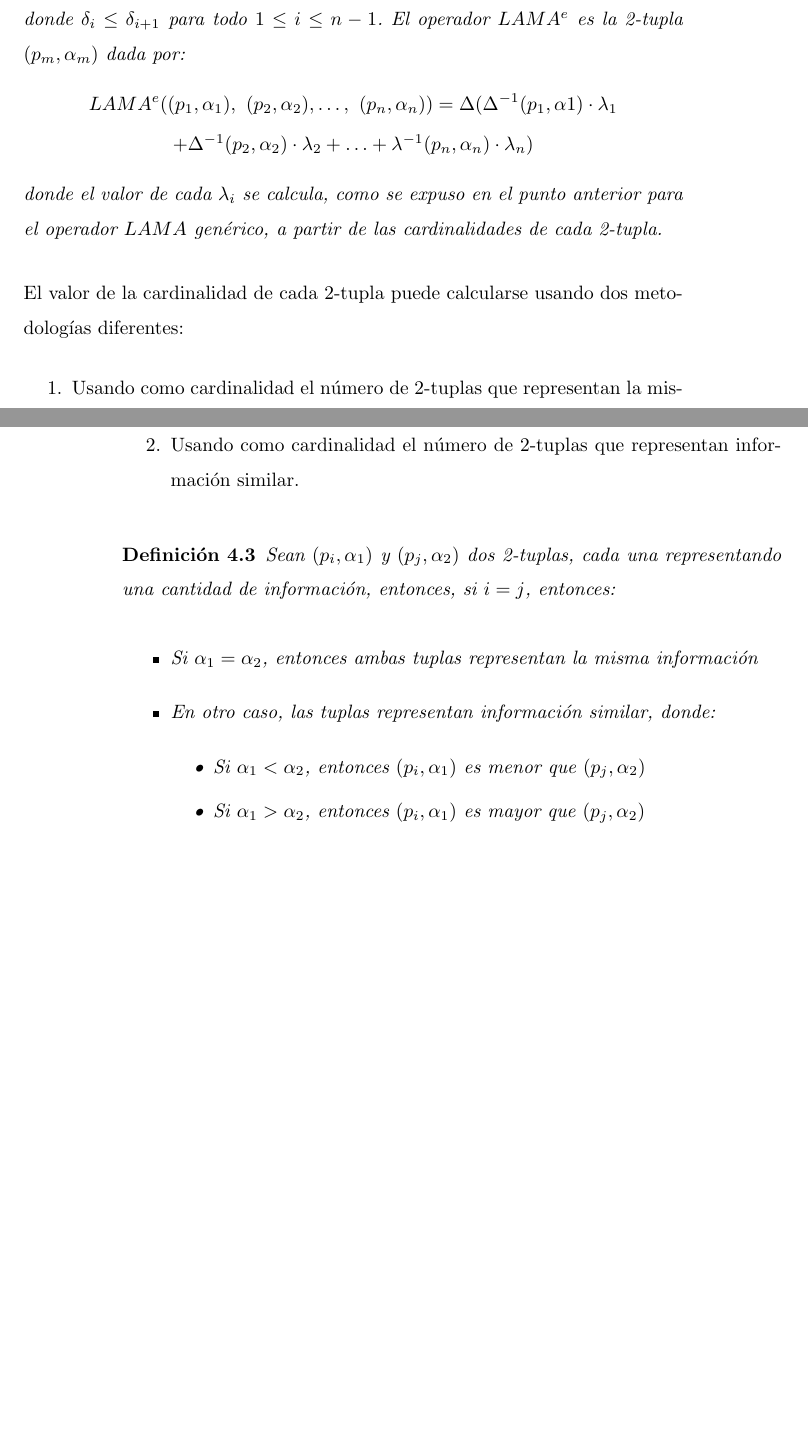
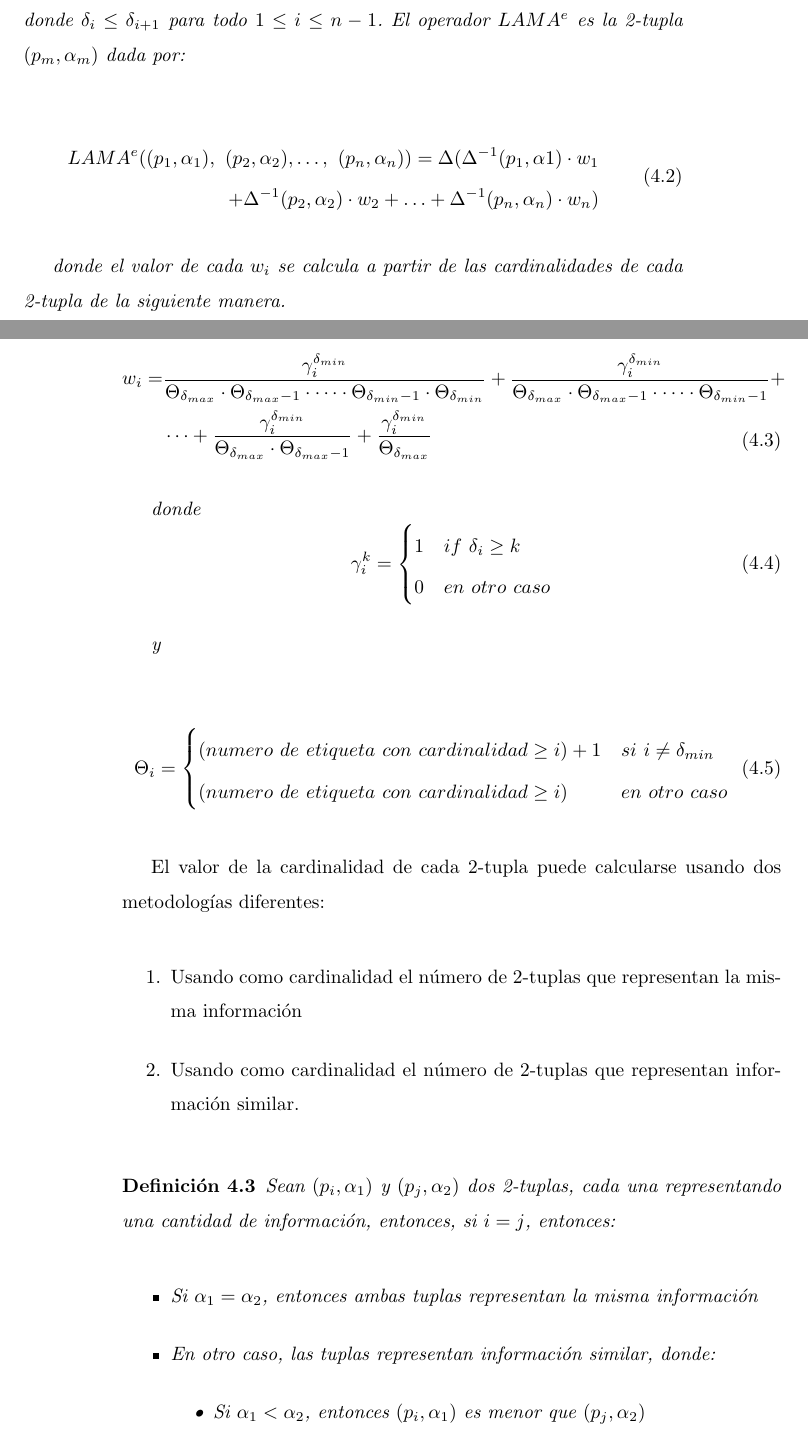
Before and after one commit to mlopezperez/memoria, a LaTeX book (Memoria.tex, which reads AgregacionCW.tex): two parts of pages 37 and 38 of 56 before the commit and two parts of pages 37 and 38 of 58 after it, joined at a grey line, cut so that both start at the same text, the shorter picture padded with empty space. Compiled offline with pdfLaTeX; the source files are stored in an older character set and shown here as Unicode.

Commit message:
Actualizada definición de operador LAMA para 2tupla

```diff
--- a/AgregacionCW.tex
+++ b/AgregacionCW.tex
@@ -119,12 +119,53 @@ Podemos definir el operador $LAMA^{e}$ como una extensión del operador $LAMA$ p
 \begin{defi}
 \label{def:lamae}
 Sean $(p_{1}, \alpha_{1}),\ (p_{2},\alpha_{2}),\ldots,\ (p_{n}, \alpha_{n})$ las 2-tuplas a ser agregadas, y sean$ \delta_{1},\ \delta_{2},\ldots\ \delta_{n} \in N$ la frecuencia o cardinalidad de dichas 2-tuplas, donde $\delta_{i} \leq \delta_{i+1}$ para todo $1 \leq i \leq n-1$. El operador $LAMA^{e}$ es la 2-tupla $(p_{m},\alpha_{m})$ dada por:
-\begin{gather*}
-LAMA^{e}((p_{1}, \alpha_{1}),\ (p_{2},\alpha_{2}),\ldots,\ (p_{n}, \alpha_{n})) = \Delta(\Delta^{-1}(p_{1},\alpha{1})\cdot\lambda_{1} \\
-+ \Delta^{-1}(p_{2},\alpha_{2})\cdot\lambda_{2} + \ldots + \lambda^{-1}(p_{n},\alpha_{n})\cdot\lambda_{n})
-\end{gather*}
-donde el valor de cada $\lambda_{i}$ se calcula, como se expuso en el punto anterior para el operador $LAMA$ genérico, a partir de las cardinalidades de cada 2-tupla.
+
+\begin{equation}
+\begin{split}
+LAMA^{e}((p_{1}, \alpha_{1}),\ (p_{2},\alpha_{2}),\ldots,\ (p_{n}, \alpha_{n})) = \Delta(\Delta^{-1}(p_{1},\alpha{1})\cdot w_{1} \\
++ \Delta^{-1}(p_{2},\alpha_{2})\cdot w_{2} + \ldots + \Delta^{-1}(p_{n},\alpha_{n})\cdot w_{n})
+\end{split}
+\label{eq:lamae}
+\end{equation}
+
+donde el valor de cada $w_{i}$ se calcula a partir de las cardinalidades de cada 2-tupla de la siguiente manera.
+
+Sea $\delta_i$ la cardinalidad de la etiqueta $i$ con $\delta_i>0$, entonces:
+
+\begin{equation}
+\begin{split}
+w_i=  &\frac{\gamma_i^{\delta_{min}}}{\Theta_{\delta_{max}}\cdot\Theta_{\delta_{max}-1}\cdot\dots\cdot\Theta_{\delta_{min}-1}\cdot\Theta_{\delta_{min}}} +
+\frac{\gamma_i^{\delta_{min}}}{\Theta_{\delta_{max}}\cdot\Theta_{\delta_{max}-1}\cdot\dots\cdot\Theta_{\delta_{min}-1}} + \\
+& \cdots +
+\frac{\gamma_i^{\delta_{min}}}{\Theta_{\delta_{max}}\cdot\Theta_{\delta_{max}-1}} +
+\frac{\gamma_i^{\delta_{min}}}{\Theta_{\delta_{max}}}
+\end{split}
+\label{eq:weights}
+\end{equation}
+
+donde
+\begin{equation}
+	\gamma_i^k =
+		\begin{cases}
+		1 & if \  \delta_i \geq k \\
+		0 & en\ otro\ caso
+		\end{cases}
+	\label{eq:gammaForWeights}
+\end{equation}
+
+y
+
+\begin{equation}
+	\Theta_i =
+		\begin{cases}
+			(numero\ de\ etiqueta\ con\ cardinalidad \geq i) + 1 & si\ i \neq \delta_{min} \\
+			(numero\ de\ etiqueta\ con\ cardinalidad \geq i) 		 & en\ otro\ caso
+		\end{cases}
+\label{eq:thetaForWeights}
+\end{equation}
 \end{defi}
+
+
 El valor de la cardinalidad de cada 2-tupla puede calcularse usando dos metodologías diferentes:
 \begin{enumerate}
     \item Usando como cardinalidad el número de 2-tuplas que representan la misma información
```
